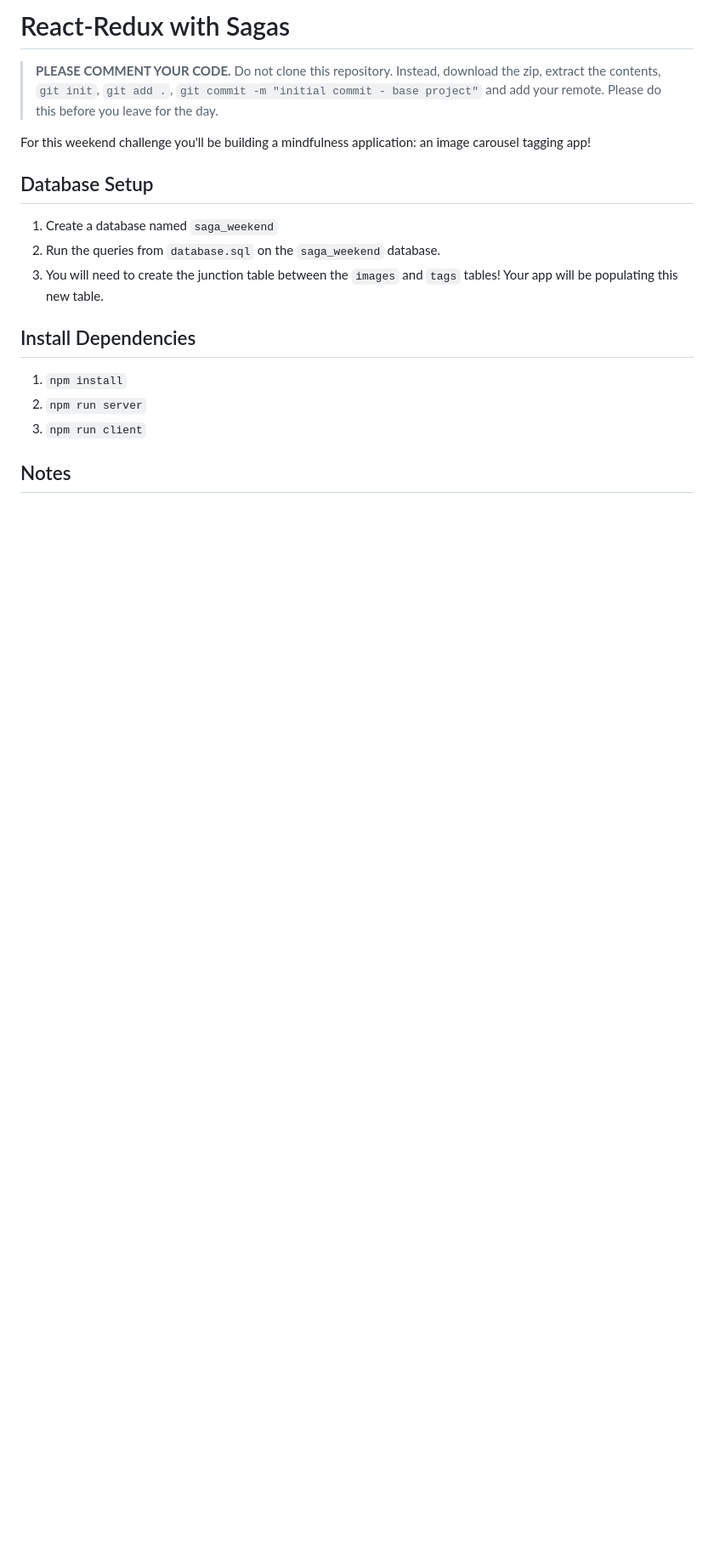
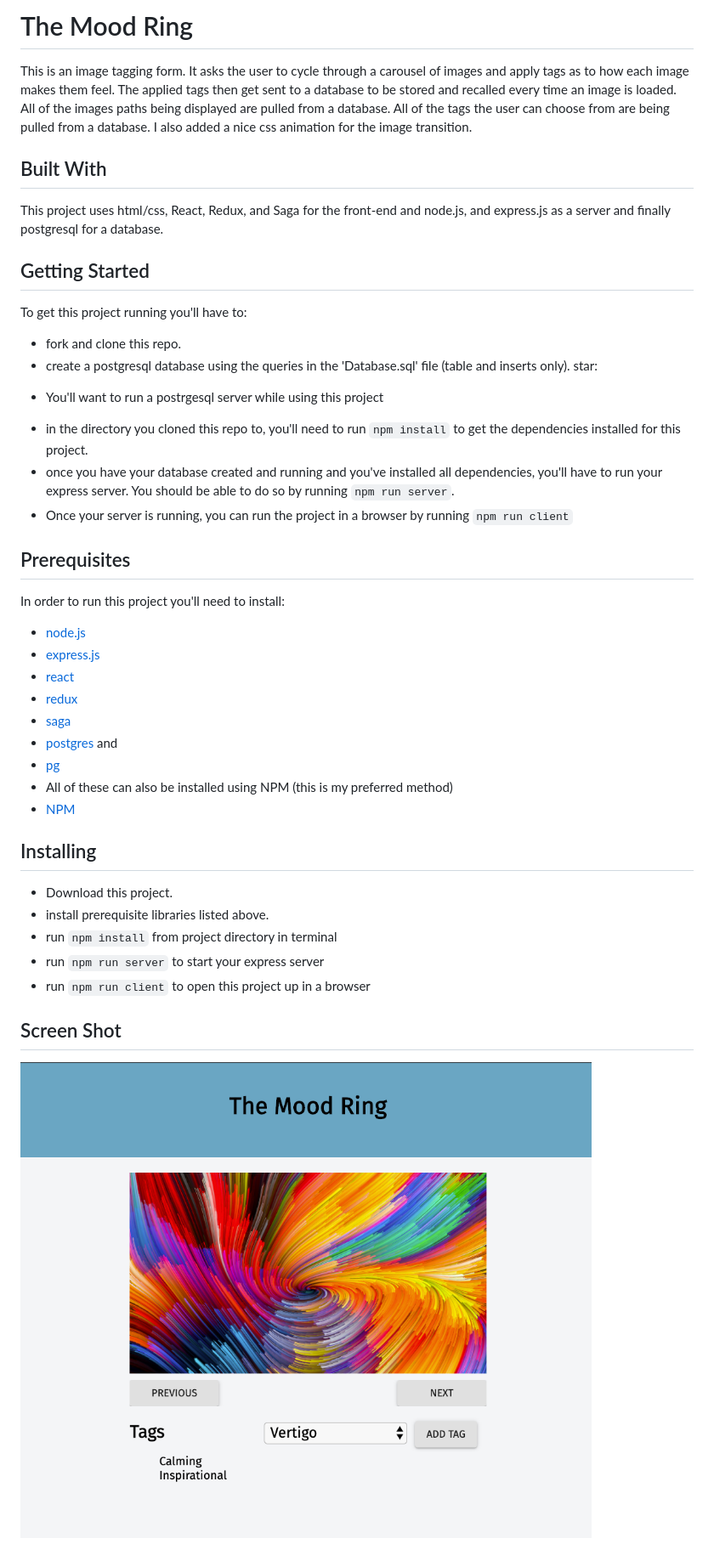
Before and after one commit to stefenmenzel/sagas-mood-ring, a Markdown page: README.md, the part around the change printed below. Shown: that part at 85% size. Drawn GitHub-style; pictures changed too: ScreenShot.png (added); blank space fills up the shorter version.

```diff
--- a/README.md
+++ b/README.md
@@ -1,20 +1,40 @@
-# React-Redux with Sagas
+# The Mood Ring
 
-> **PLEASE COMMENT YOUR CODE.** Do not clone this repository. Instead, download the zip, extract the contents, `git init`, `git add .`, `git commit -m "initial commit - base project"` and add your remote. Please do this before you leave for the day.
+This is an image tagging form. It asks the user to cycle through a carousel of images and apply tags as to how each image makes them feel. The applied tags then get sent to a database to be stored and recalled every time an image is loaded. All of the images paths being displayed are pulled from a database. All of the tags the user can choose from are being pulled from a database. I also added a nice css animation for the image transition.
 
-For this weekend challenge you'll be building a mindfulness application: an image carousel tagging app!
+## Built With
+This project uses html/css, React, Redux, and Saga for the front-end and node.js, and express.js as a server and finally postgresql for a database.
 
-## Database Setup
+## Getting Started
+To get this project running you'll have to:
+* fork and clone this repo.
+* create a postgresql database using the queries in the 'Database.sql' file (table and inserts only).
+star:
+- You'll want to run a postrgesql server while using this project
+* in the directory you cloned this repo to, you'll need to run `npm install` to get the dependencies installed for this project.
+* once you have your database created and running and you've installed all dependencies, you'll have to run your express server. You should be able to do so by running `npm run server`.
+* Once your server is running, you can run the project in a browser by running `npm run client`
 
-1. Create a database named `saga_weekend`
-2. Run the queries from `database.sql` on the `saga_weekend` database.
-3. You will need to create the junction table between the `images` and `tags` tables! Your app will be populating this new table.
+## Prerequisites
+In order to run this project you'll need to install:
 
-## Install Dependencies
+* [node.js](https://nodejs.org/en/)
+* [express.js](https://expressjs.com/)
+* [react](https://reactjs.org/)
+* [redux](https://redux.js.org/)
+* [saga](https://redux-saga.js.org/)
+* [postgres](https://www.postgresql.org/) and
+* [pg](https://node-postgres.com/)
+* All of these can also be installed using NPM (this is my preferred method)
+* [NPM](https://www.npmjs.com/)
 
-1. `npm install`
-2. `npm run server`
-3. `npm run client`
+## Installing
+* Download this project.
+* install prerequisite libraries listed above.
+* run `npm install` from project directory in terminal
+* run `npm run server` to start your express server
+* run `npm run client` to open this project up in a browser
 
-## Notes
+## Screen Shot
+![Screenshot](ScreenShot.png)
 
```
Also changed, not shown: other parts of README.md (+9 -70 lines).
